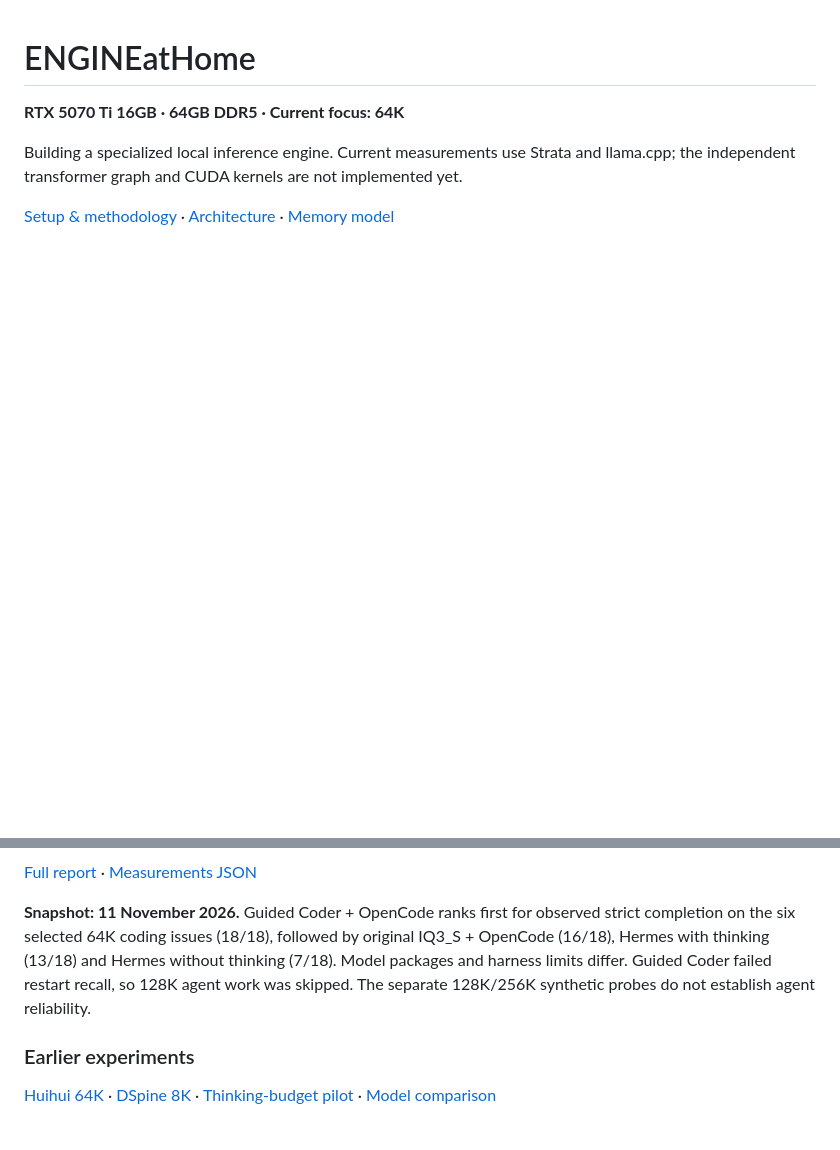
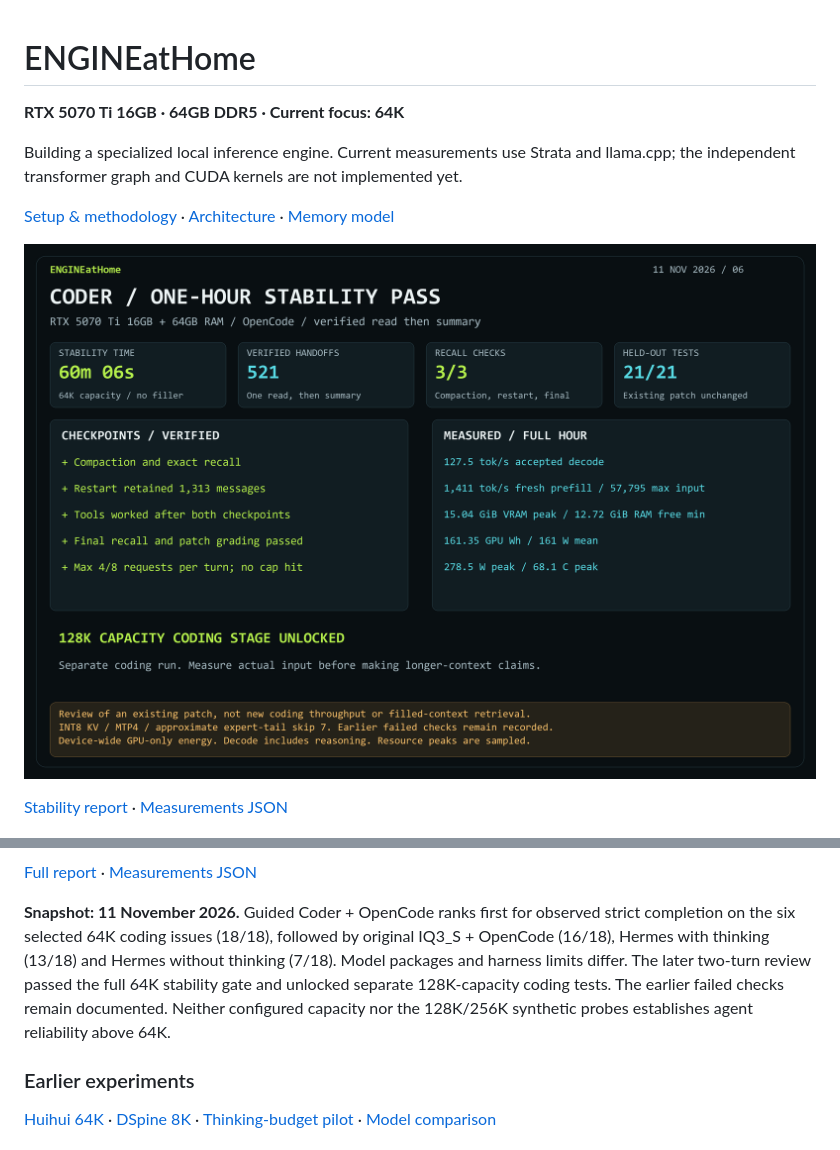
Before and after one commit to AYMNrh/ENGINEatHome, a Markdown page: README.md, 2 parts joined by grey strips. Rendered like a GitHub page; pictures changed too: docs/assets/coder-stability-handoff.png (added); blank space fills up the shorter version.

Commit message:
Publish Coder one-hour stability pass card

```diff
--- a/README.md
+++ b/README.md
@@ -5,6 +5,10 @@
 Building a specialized local inference engine. Current measurements use Strata and llama.cpp; the independent transformer graph and CUDA kernels are not implemented yet.
 
 [Setup & methodology](docs/benchmark-guide.md) · [Architecture](docs/architecture-audit.md) · [Memory model](docs/memory-model.md)
+
+[![Coder passed the one-hour 64K stability gate: verified tool use, compaction, restart recall and held-out grading](docs/assets/coder-stability-handoff.png)](docs/strata-coder-stability-handoff-20261111.md)
+
+[Stability report](docs/strata-coder-stability-handoff-20261111.md) · [Measurements JSON](docs/results/strata-coder-stability-handoff-20261111.json)
 
 [![Rank 1 for measured coding: guided Coder 18/18, faster matched tasks, restart recall failed](docs/assets/coder-guided18.png)](docs/strata-coder-guided18-20261111.md)
 
@@ -26,7 +30,7 @@ Building a specialized local inference engine. Current measurements use Strata a
 
 [Full report](docs/strata-iq3-efficiency-20261110.md) · [Measurements JSON](docs/results/strata-iq3-efficiency-20261110.json)
 
-**Snapshot: 11 November 2026.** Guided Coder + OpenCode ranks first for observed strict completion on the six selected 64K coding issues (18/18), followed by original IQ3_S + OpenCode (16/18), Hermes with thinking (13/18) and Hermes without thinking (7/18). Model packages and harness limits differ. Guided Coder failed restart recall, so 128K agent work was skipped. The separate 128K/256K synthetic probes do not establish agent reliability.
+**Snapshot: 11 November 2026.** Guided Coder + OpenCode ranks first for observed strict completion on the six selected 64K coding issues (18/18), followed by original IQ3_S + OpenCode (16/18), Hermes with thinking (13/18) and Hermes without thinking (7/18). Model packages and harness limits differ. The later two-turn review passed the full 64K stability gate and unlocked separate 128K-capacity coding tests. The earlier failed checks remain documented. Neither configured capacity nor the 128K/256K synthetic probes establishes agent reliability above 64K.
 
 ### Earlier experiments
 
```
Also changed, not shown: docs/strata-coder-stability-handoff-20261111.md (added, +24 -0 lines), 2 other files.
